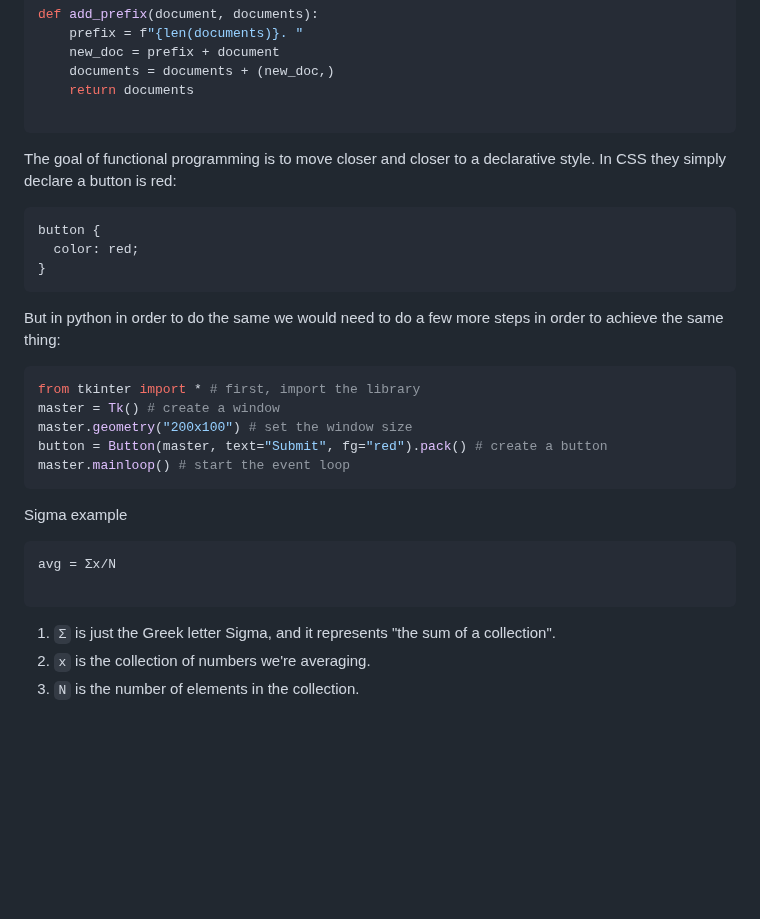
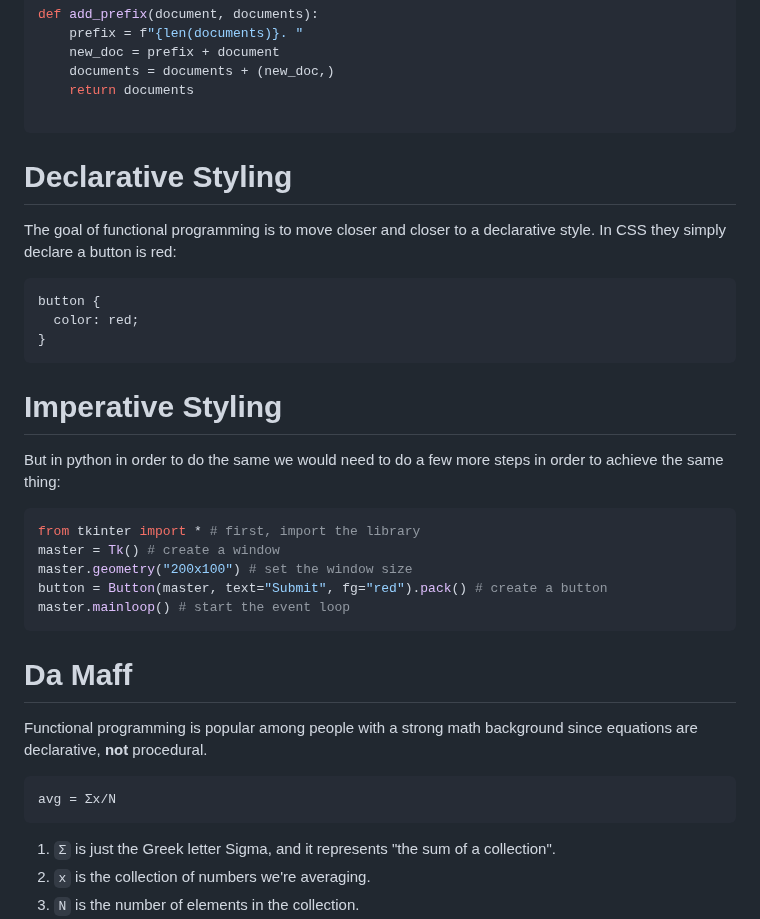
Before and after one commit to ashkyw/bootdev_notes, a Markdown page: functional_programming/functional programming.md, the part around one of its changes. Drawn GitHub-style; blank space fills up the shorter version.

````diff
--- a/functional_programming/functional programming.md
+++ b/functional_programming/functional programming.md
@@ -36,6 +46,7 @@ def add_prefix(document, documents):
     return documents
 
 ```
+# Declarative Styling
 
 The goal of functional programming is to move closer and closer to a declarative style.
 In CSS they simply declare a button is red:
@@ -45,6 +56,8 @@ button {
   color: red;
 }
 ```
+# Imperative Styling
+
 But in python in order to do the same we would need to do a few more steps in order to achieve the same thing:
 
 ```py
@@ -54,11 +67,13 @@ master.geometry("200x100") # set the window size
 button = Button(master, text="Submit", fg="red").pack() # create a button
 master.mainloop() # start the event loop
 ```
-Sigma example
+
+# Da Maff
+
+Functional programming is popular among people with a strong math background since equations are declarative, **not** procedural.
 
 ```math
 avg = Σx/N
-
 ```
 
 1. `Σ` is just the Greek letter Sigma, and it represents "the sum of a collection".
````
Also changed, not shown: other parts of functional_programming/functional programming.md (+32 -6 lines).
